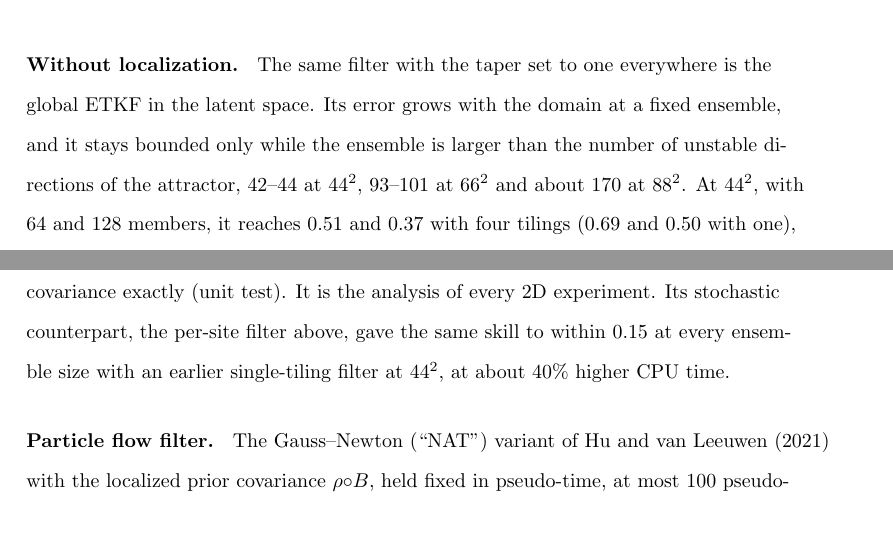
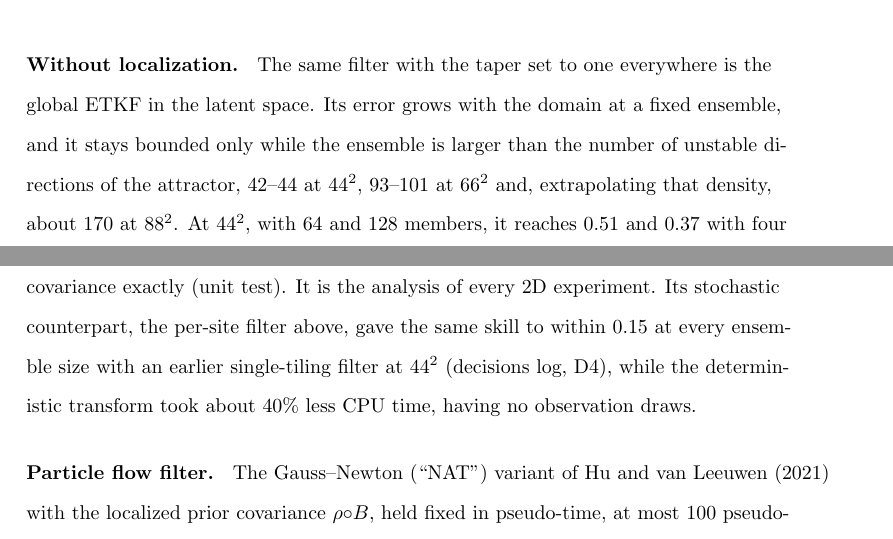
Before and after one commit to daltonjones93/ks-latent, a LaTeX document (docs/paper1/main.tex, which reads docs/paper1/appendix/E_da_details.tex, docs/paper1/sections/07_data_assimilation.tex): two parts of pages 46 and 84 of 99, joined at a grey line, cut so that both start at the same text. Compiled offline with pdfLaTeX.

Commit message:
K11: 88^2 n+ stated as extrapolated; App. E ETKF cost sourced (D4) and direction corrected
Co-Authored-By: Claude Opus 5.5 <noreply@anthropic.com>

```diff
--- a/docs/paper1/appendix/E_da_details.tex
+++ b/docs/paper1/appendix/E_da_details.tex
@@ -96,7 +96,8 @@ and site $s$'s analysis ensemble is $\bar z_s + (\bar w\mathbf 1^\top+W)^\top X_
 the Kalman update computed with the ensemble covariance exactly (unit
 test). It is the analysis of every 2D experiment. Its stochastic counterpart, the per-site filter
 above, gave the same skill to within $0.15$ at every ensemble size with an earlier single-tiling
-filter at $44^2$, at about $40\%$ higher CPU time.
+filter at $44^2$ (decisions log, D4), while the deterministic transform took about $40\%$ less
+CPU time, having no observation draws.
 
 \para{Particle flow filter.} The Gauss--Newton (``NAT'') variant of
 \citet{huvanleeuwen2021} with the localized prior covariance $\rho\circ B$,
--- a/docs/paper1/sections/07_data_assimilation.tex
+++ b/docs/paper1/sections/07_data_assimilation.tex
@@ -229,7 +229,7 @@ length units) gives about $37$, consistent with that saturation.
 everywhere is the global ETKF in the latent space. Its error grows with
 the domain at a fixed ensemble, and it stays bounded only while the
 ensemble is larger than the number of unstable directions of the
-attractor, $42$--$44$ at $44^2$, $93$--$101$ at $66^2$ and about $170$ at $88^2$. At $44^2$,
+attractor, $42$--$44$ at $44^2$, $93$--$101$ at $66^2$ and, extrapolating that density, about $170$ at $88^2$. At $44^2$,
 with 64 and 128 members, it reaches $0.51$ and $0.37$ with four tilings
 ($0.69$ and $0.50$ with one), against $0.32$ localized. At $66^2$, 64
 members fail ($2.26$ with four tilings, $3.22$ with one, against
```
